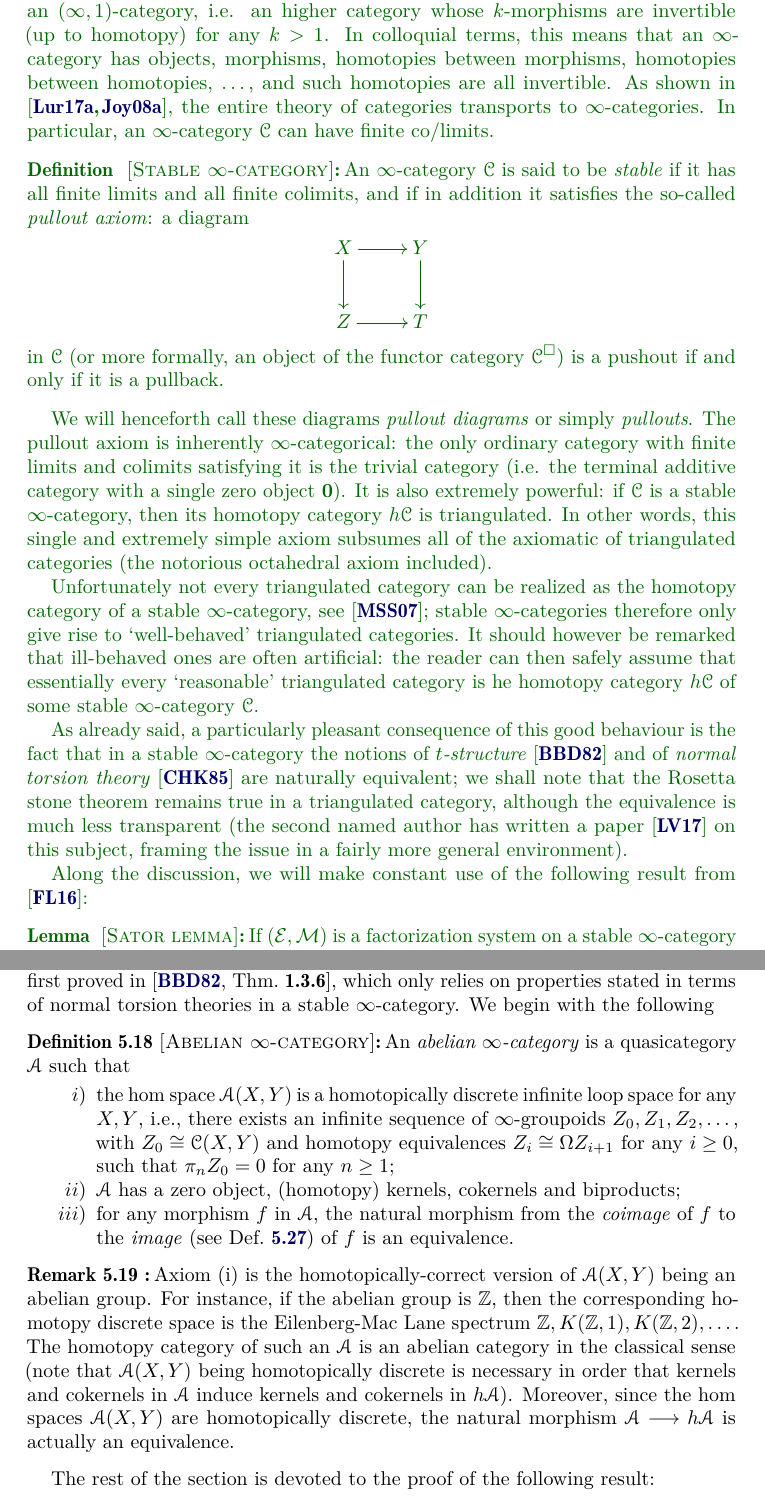
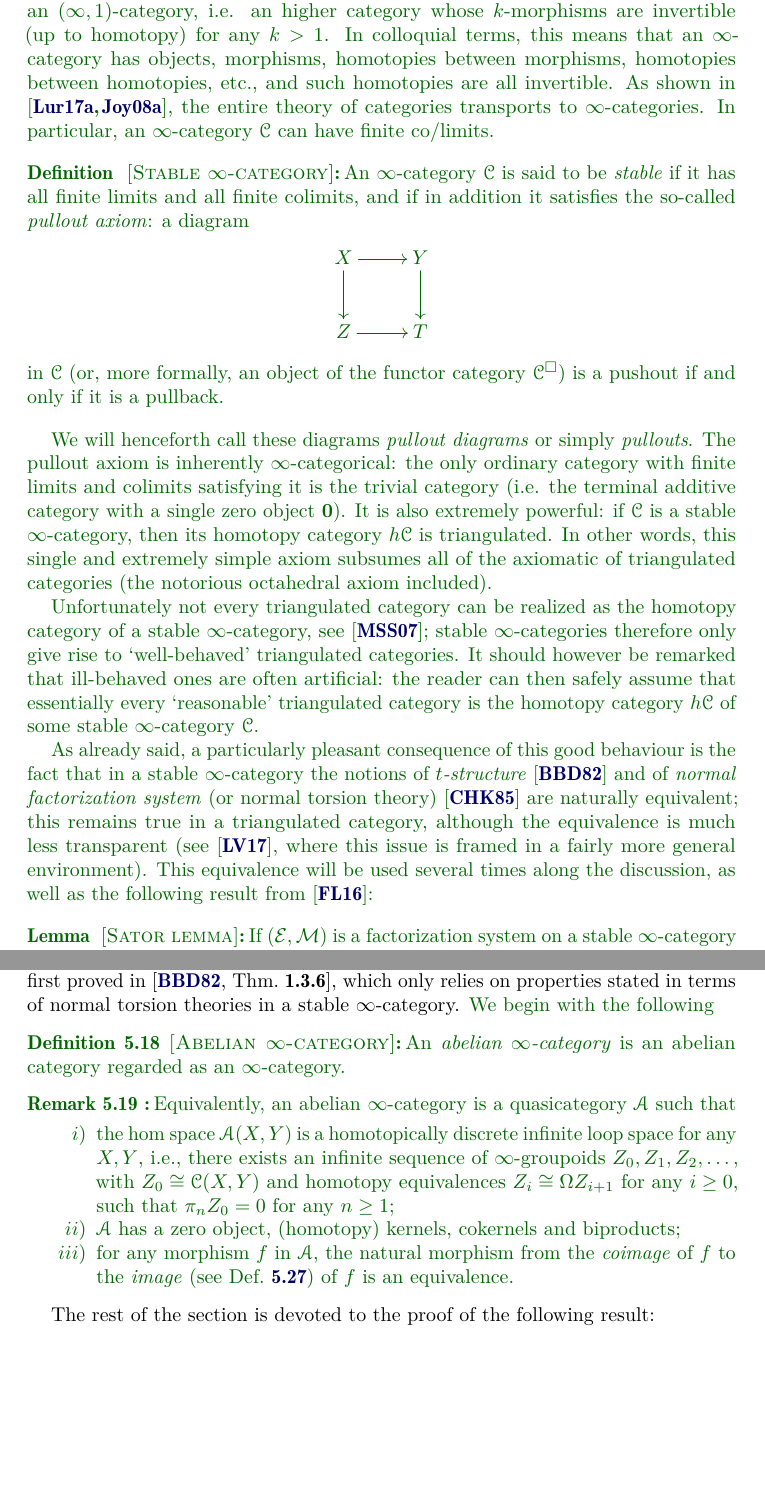
Before and after one commit to tetrapharmakon/hrts-n-tow, a LaTeX paper (hearts-revised.tex, which reads files/01-abs-intro-revised.tex, files/05-hearts-revised.tex): two parts of pages 4 and 30 of 46, joined at a grey line, cut so that both start at the same text, the shorter picture padded with empty space. Compiled offline with pdfLaTeX.

Commit message:
qualche aggiustamento

```diff
--- a/files/01-abs-intro-revised.tex
+++ b/files/01-abs-intro-revised.tex
@@ -51,7 +51,7 @@ Finally, in §\refbf{tiltings} we show how the functoriality of the association
 \subsection{Notation and conventions}
 We will work within the framework of stable $\infty$-categories in the sense of \cite{LurieHA}. The reader who prefers to work in the more traditional framework of triangulated categories will find no difficulty in pretending that all higher categories are instead categories and that all fiber sequences are distinguished triangles; indeed, many of our statements and constructions are actually adjustments of classical arguments valid in triangulated categories. However a few proofs become more natural when stated in the language of stable $\infty$-categories (for example, theorems whose proof involves a certain universal property unavailable in the triangulated world).
 
-To make the article more self\hyp{}contained and enjoyable to a reader with no previous exposure to stable $\infty$-categories, we recall here the minimal amount of $\infty$-categorical notions we will make use of. As in \cite{HTT}, we will call `$\infty$-category' an $(\infty,1)$-category, i.e. an higher category whose $k$-morphisms are invertible (up to homotopy) for any $k>1$. In colloquial terms, this means that an $\infty$-category has objects, morphisms, homotopies between morphisms, homotopies between homotopies, \dots, and such homotopies are all invertible. As shown in \cite{HTT, Joyal2008}, the entire theory of categories transports to $\infty$-categories. In particular, an $\infty$-category $\C$ can have finite co/limits.
+To make the article more self\hyp{}contained and enjoyable to a reader with no previous exposure to stable $\infty$-categories, we recall here the minimal amount of $\infty$-categorical notions we will make use of. As in \cite{HTT}, we will call `$\infty$-category' an $(\infty,1)$-category, i.e. an higher category whose $k$-morphisms are invertible (up to homotopy) for any $k>1$. In colloquial terms, this means that an $\infty$-category has objects, morphisms, homotopies between morphisms, homotopies between homotopies, etc., and such homotopies are all invertible. As shown in \cite{HTT, Joyal2008}, the entire theory of categories transports to $\infty$-categories. In particular, an $\infty$-category $\C$ can have finite co/limits.
 \begin{definition*}[Stable $\infty$-category]
 An $\infty$-category $\C$ is said to be \emph{stable}  if it has all finite limits and all finite colimits, and if in addition it satisfies the so-called \emph{pullout axiom}: a diagram
 \[
@@ -59,16 +59,16 @@ An $\infty$-category $\C$ is said to be \emph{stable}  if it has all finite limi
 Z\ar[r]&T
 }
 \]
-in $\C$ (or more formally, an object of the functor category $\C^\square$) is a pushout if and only if it is a pullback.
+in $\C$ (or, more formally, an object of the functor category $\C^\square$) is a pushout if and only if it is a pullback.
 \end{definition*}
 We will henceforth call these diagrams \emph{pullout diagrams} or simply \emph{pullouts}.
 The pullout axiom is inherently $\infty$-categorical: the only ordinary category with finite limits and colimits satisfying it is the trivial category (i.e. the terminal additive category with a single zero object $\bf 0$). It is also extremely powerful: if $\C$ is a stable $\infty$-category, then its homotopy category $h\C$ is triangulated. In other words, this single and extremely simple axiom subsumes all of the axiomatic of triangulated categories (the notorious octahedral axiom included).
 
-Unfortunately not every triangulated category can be realized as the homotopy category of a stable $\infty$-category, see \cite{MR2342636}; stable $\infty$-categories therefore only give rise to `well\hyp{}behaved' triangulated categories. It should however be remarked that ill\hyp{}behaved ones are often artificial: the reader can then safely assume that essentially every `reasonable' triangulated category is he homotopy category $h\C$ of some stable $\infty$-category $\C$.
+Unfortunately not every triangulated category can be realized as the homotopy category of a stable $\infty$-category, see \cite{MR2342636}; stable $\infty$-categories therefore only give rise to `well\hyp{}behaved' triangulated categories. It should however be remarked that ill\hyp{}behaved ones are often artificial: the reader can then safely assume that essentially every `reasonable' triangulated category is the homotopy category $h\C$ of some stable $\infty$-category $\C$.
 
-As already said, a particularly pleasant consequence of this good behaviour is the fact that in a stable $\infty$-category the notions of \emph{$t$-structure} \cite{BBDPervers} and of \emph{normal torsion theory} \cite{CHK} are naturally equivalent; we shall note that the Rosetta stone theorem remains true in a triangulated category, although the equivalence is much less transparent (the second named author has written a paper \cite{tderiv} on this subject, framing the issue in a fairly more general environment).
-
-Along the discussion, we will make constant use of the following result from \cite{Fiorenza2014}:
+As already said, a particularly pleasant consequence of this good behaviour is the fact that in a stable $\infty$-category the notions of \emph{$t$-structure} \cite{BBDPervers} and of %\emph{normal torsion theory}
+\emph{normal factorization system} (or normal torsion theory) \cite{CHK} are naturally equivalent; this remains true in a triangulated category, although the equivalence is much less transparent (see \cite{tderiv}, where this issue is framed in a fairly more general environment). This equivalence will be used several times along the discussion, as well as
+the following result from \cite{Fiorenza2014}:
 \begin{lemma*}[Sator lemma]
 If $(\E,\M)$ is a factorization system on a stable $\infty$-category $\C$, with the property that both $\E$ and $\M$ saisfy the `two out of three' property, then for every object $A\in\C$ an initial arrow $0\to A$ lies in $\E$ (resp. in $\M$) \emph{if and only if} the terminal arrow $A\to 0$ of the same object lies in $\E$ (resp. in $\M$).
 \end{lemma*}
--- a/files/05-hearts-revised.tex
+++ b/files/05-hearts-revised.tex
@@ -147,18 +147,25 @@ is an abelian $\infty$-category.
 In other words, $\C^\heart$ is homotopy equivalent to its homotopy category $h\C^\heart$, which is an abelian category; this is the higher-categorical counterpart of a classical result, first proved in \cite[\athm\textbf{1.3.6}]{BBDPervers},
 which
 only relies on properties stated in terms of normal torsion theories in a stable $\infty$-category.
+{\color{green!40!black}
 We begin with the following
 \begin{definition}[Abelian $\infty$-category]\label{df:abelinfty}
-An \emph{abelian $\infty$-category} is a quasicategory $\cate{A}$ such that
+An \emph{abelian $\infty$-category}  is an abelian
+category regarded as an $\infty$-category.
+\end{definition}
+\begin{remark}
+Equivalently, an abelian $\infty$-category is a quasicategory $\cate{A}$
+such that
 \begin{enumerate}[label=$\roman*$)]
 \item the hom space $\cate{A}(X,Y)$ is a homotopically discrete infinite loop space for any $X, Y$, \ie, there exists an infinite sequence of $\infty$-groupoids $Z_0, Z_1,Z_2,\dots$, with $Z_0\cong \C(X,Y)$ and homotopy equivalences $Z_i\cong \Omega Z_{i+1}$ for any $i\geq 0$, such that $\pi_n Z_0=0$ for any $n\geq 1$;
 \item $\cate{A}$ has a zero object, (homotopy) kernels, cokernels and biproducts;
 \item for any morphism $f$ in $\cate{A}$, the natural morphism from the \emph{coimage} of $f$ to the \emph{image} (see \adef\refbf{imcoim}) of $f$ is an equivalence.
 \end{enumerate}
-\end{definition}
-\begin{remark}
-Axiom (i) is the homotopically-correct version of $\cate{A}(X,Y)$ being an abelian group. For instance, if the abelian group is $\Z $, then the corresponding homotopy discrete space is the Eilenberg-Mac Lane spectrum $\Z ,K(\Z ,1), K(\Z ,2),\dots$. The homotopy category of such an $\cate{A}$ is an abelian category in the classical sense (note that $\cate{A}(X,Y)$ being homotopically discrete is necessary in order that kernels and cokernels in $\cate{A}$ induce kernels and cokernels in $h\cate{A}$). Moreover, since the hom spaces $\cate{A}(X,Y)$ are homotopically discrete, the natural morphism $\cate{A}\to h\cate{A}$ is actually an equivalence.
 \end{remark}
+%\begin{remark}
+%Axiom (i) is the homotopically-correct version of $\cate{A}(X,Y)$ being an abelian group. For instance, if the abelian group is $\Z $, then the corresponding homotopy discrete space is the Eilenberg-Mac Lane spectrum $\Z ,K(\Z ,1), K(\Z ,2),\dots$. The homotopy category of such an $\cate{A}$ is an abelian category in the classical sense (note that $\cate{A}(X,Y)$ being homotopically discrete is necessary in order that kernels and cokernels in $\cate{A}$ induce kernels and cokernels in $h\cate{A}$). Moreover, since the hom spaces $\cate{A}(X,Y)$ are homotopically discrete, the natural morphism $\cate{A}\to h\cate{A}$ is actually an equivalence.
+%\end{remark}
+}
 
 The rest of the section is devoted to the proof of the following result:
 \begin{theorem}\label{heart.is.abelian}
```
Also changed, not shown: files/07-tiltings-revised.tex (+7 -4 lines).
